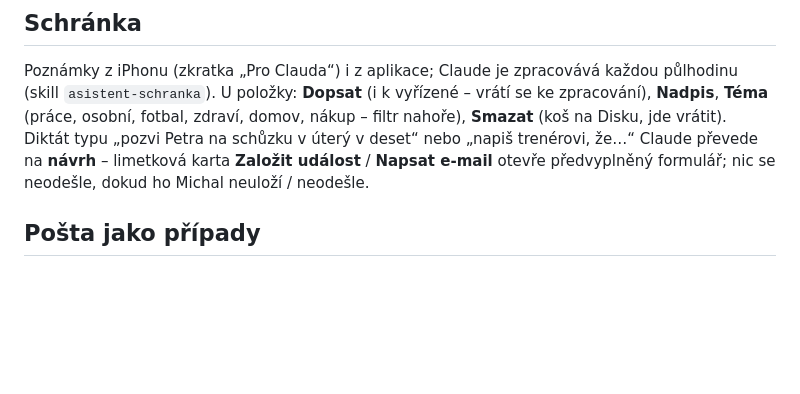
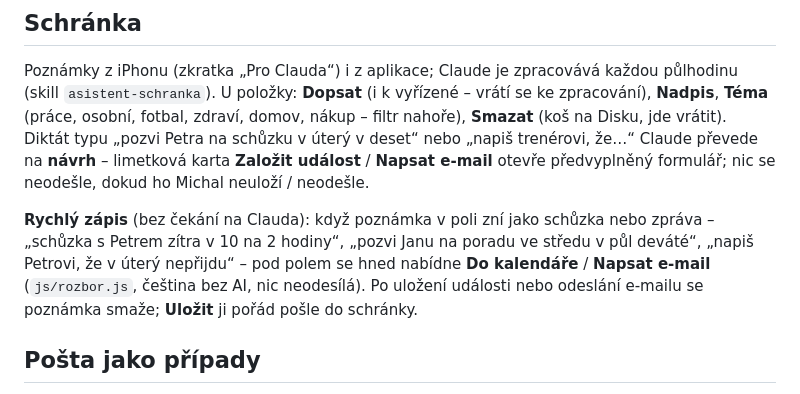
Before and after one commit to mk-asistent/mk-asistent.github.io, a Markdown page: README.md, the part around the change. Drawn GitHub-style; blank space fills up the shorter version.

Commit message:
README: rychlý zápis (poznámka → událost / e-mail hned pod polem)
Co-Authored-By: Claude Opus 5.5 <noreply@anthropic.com>

```diff
--- a/README.md
+++ b/README.md
@@ -32,6 +32,11 @@ U položky: **Dopsat** (i k vyřízené – vrátí se ke zpracování), **Nadpi
 domov, nákup – filtr nahoře), **Smazat** (koš na Disku, jde vrátit). Diktát typu „pozvi Petra na schůzku v úterý
 v deset“ nebo „napiš trenérovi, že…“ Claude převede na **návrh** – limetková karta **Založit událost** / **Napsat e-mail**
 otevře předvyplněný formulář; nic se neodešle, dokud ho Michal neuloží / neodešle.
+
+**Rychlý zápis** (bez čekání na Clauda): když poznámka v poli zní jako schůzka nebo zpráva – „schůzka s Petrem zítra
+v 10 na 2 hodiny“, „pozvi Janu na poradu ve středu v půl deváté“, „napiš Petrovi, že v úterý nepřijdu“ – pod polem se
+hned nabídne **Do kalendáře** / **Napsat e-mail** (`js/rozbor.js`, čeština bez AI, nic neodesílá). Po uložení události
+nebo odeslání e-mailu se poznámka smaže; **Uložit** ji pořád pošle do schránky.
 
 ## Pošta jako případy
 Nápad převzatý z poštovního klienta [Mailer](https://www.fastmailer.one/) (pravidla jsou vlastní): každá konverzace
```
